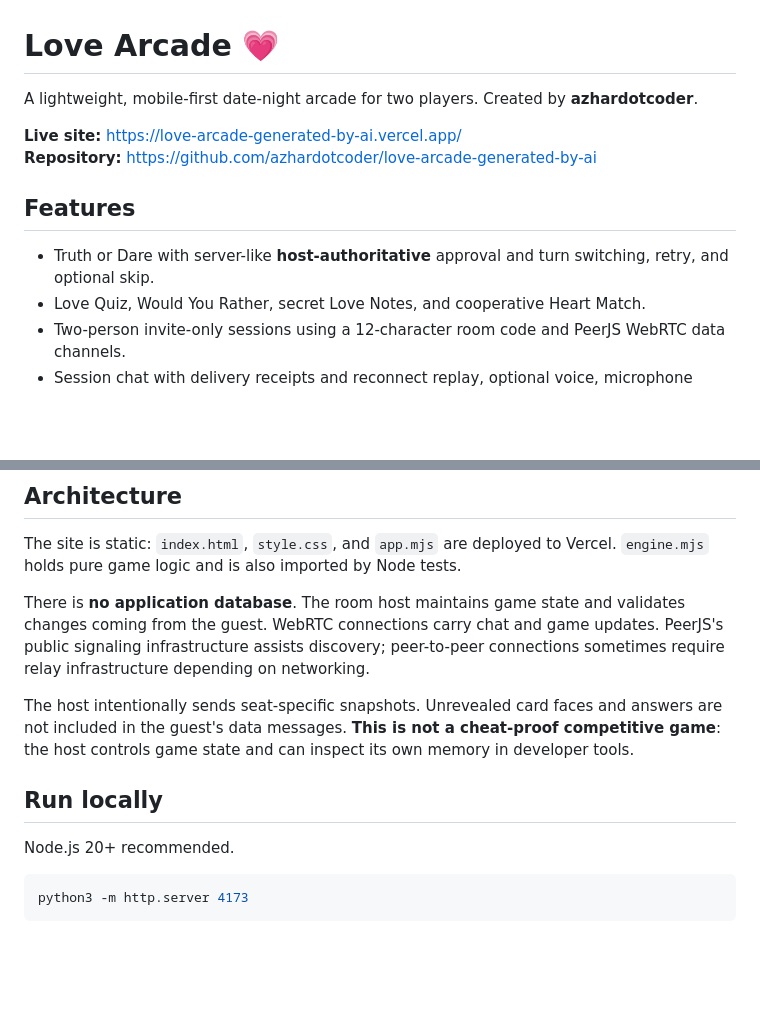
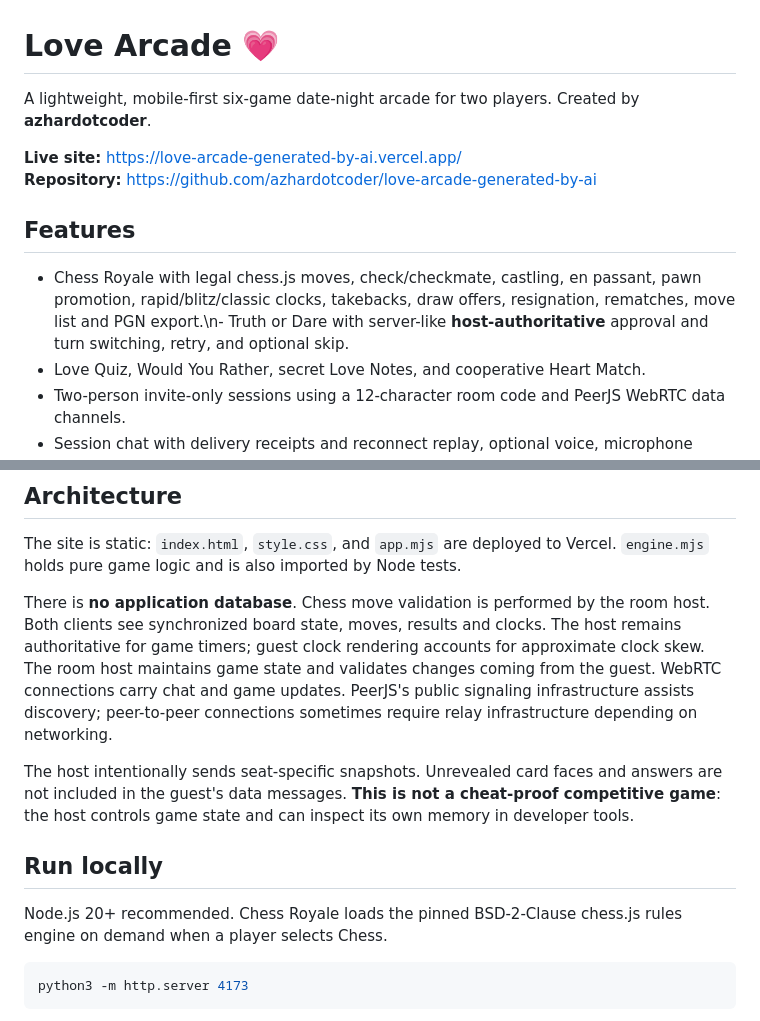
Before and after one commit to azhardotcoder/love-arcade-generated-by-ai, a Markdown page: README.md, 2 parts joined by grey strips. GitHub-like rendering; blank space fills up the shorter version.

Commit message:
Document sixth game Chess Royale, rules, multiplayer clocks and limitations

````diff
--- a/README.md
+++ b/README.md
@@ -1,13 +1,13 @@
 # Love Arcade 💗
 
-A lightweight, mobile-first date-night arcade for two players. Created by **azhardotcoder**.
+A lightweight, mobile-first six-game date-night arcade for two players. Created by **azhardotcoder**.
 
 **Live site:** https://love-arcade-generated-by-ai.vercel.app/
 **Repository:** https://github.com/azhardotcoder/love-arcade-generated-by-ai
 
 ## Features
 
-- Truth or Dare with server-like **host-authoritative** approval and turn switching, retry, and optional skip.
+- Chess Royale with legal chess.js moves, check/checkmate, castling, en passant, pawn promotion, rapid/blitz/classic clocks, takebacks, draw offers, resignation, rematches, move list and PGN export.\n- Truth or Dare with server-like **host-authoritative** approval and turn switching, retry, and optional skip.
 - Love Quiz, Would You Rather, secret Love Notes, and cooperative Heart Match.
 - Two-person invite-only sessions using a 12-character room code and PeerJS WebRTC data channels.
 - Session chat with delivery receipts and reconnect replay, optional voice, microphone mute, speaker mute, and hang-up.
@@ -18,13 +18,13 @@ A lightweight, mobile-first date-night arcade for two players. Created by **azha
 
 The site is static: `index.html`, `style.css`, and `app.mjs` are deployed to Vercel. `engine.mjs` holds pure game logic and is also imported by Node tests.
 
-There is **no application database**. The room host maintains game state and validates changes coming from the guest. WebRTC connections carry chat and game updates. PeerJS's public signaling infrastructure assists discovery; peer-to-peer connections sometimes require relay infrastructure depending on networking.
+There is **no application database**. Chess move validation is performed by the room host. Both clients see synchronized board state, moves, results and clocks. The host remains authoritative for game timers; guest clock rendering accounts for approximate clock skew. The room host maintains game state and validates changes coming from the guest. WebRTC connections carry chat and game updates. PeerJS's public signaling infrastructure assists discovery; peer-to-peer connections sometimes require relay infrastructure depending on networking.
 
 The host intentionally sends seat-specific snapshots. Unrevealed card faces and answers are not included in the guest's data messages. **This is not a cheat-proof competitive game**: the host controls game state and can inspect its own memory in developer tools.
 
 ## Run locally
 
-Node.js 20+ recommended.
+Node.js 20+ recommended. Chess Royale loads the pinned BSD-2-Clause chess.js rules engine on demand when a player selects Chess.
 
 ```sh
 python3 -m http.server 4173
````
